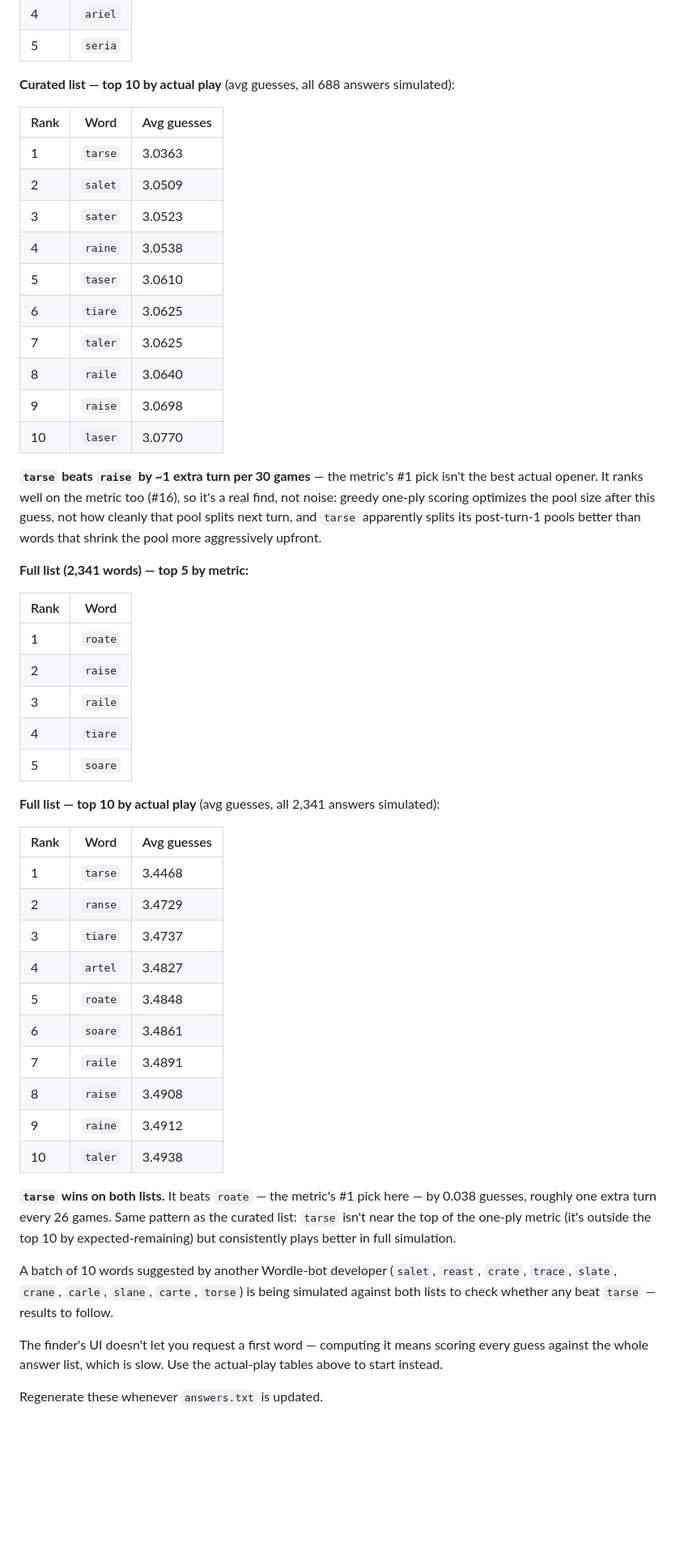
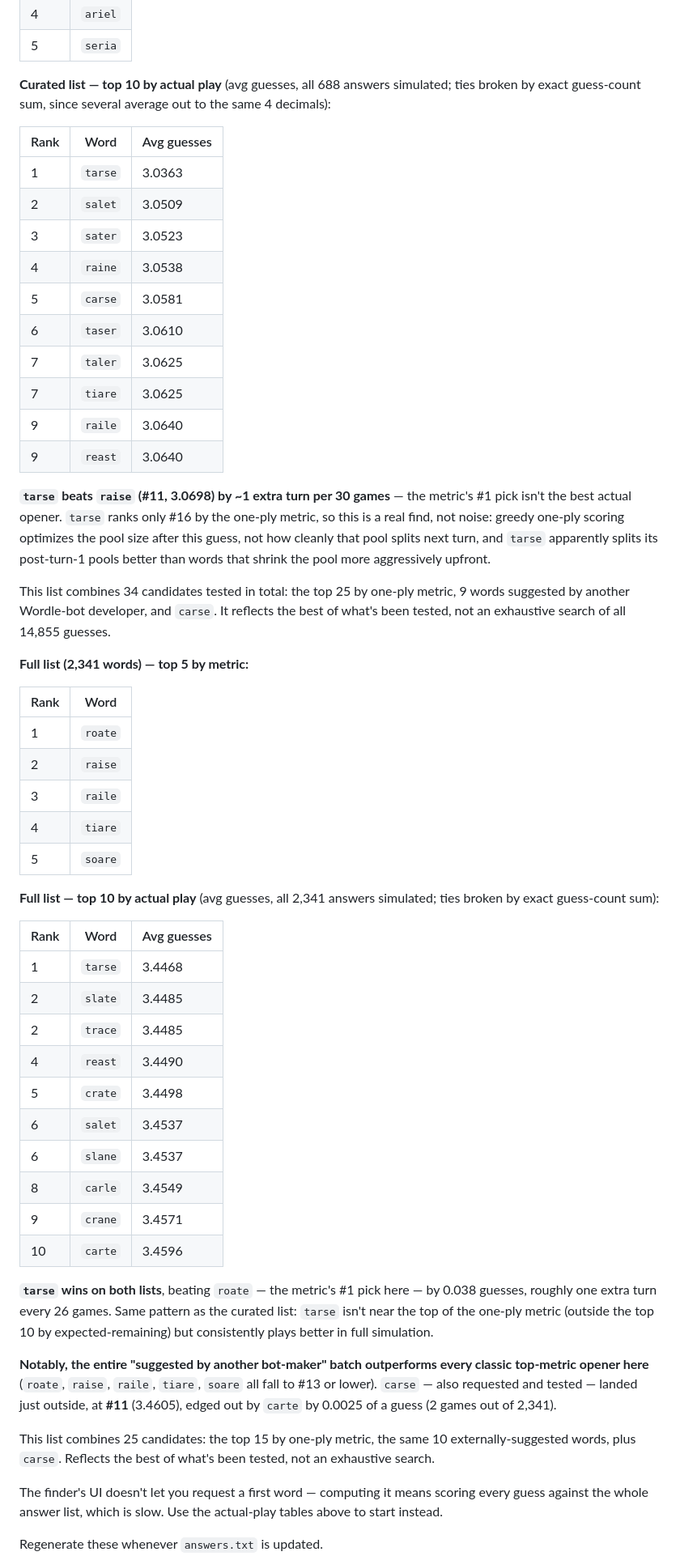
Before and after one commit to nitipon-ton/wordle-analyzer, a Markdown page: README.md, the part around the change. Shown at 81% size. Drawn GitHub-style; blank space fills up the shorter version.

Commit message:
Updated list

```diff
--- a/README.md
+++ b/README.md
@@ -38,7 +38,8 @@ There are two different questions here, and they don't always agree:
 | 4 | `ariel` |
 | 5 | `seria` |
 
-**Curated list — top 10 by actual play** (avg guesses, all 688 answers simulated):
+**Curated list — top 10 by actual play** (avg guesses, all 688 answers simulated; ties broken by
+exact guess-count sum, since several average out to the same 4 decimals):
 
 | Rank | Word | Avg guesses |
 |---|---|---|
@@ -46,18 +47,22 @@ There are two different questions here, and they don't always agree:
 | 2 | `salet` | 3.0509 |
 | 3 | `sater` | 3.0523 |
 | 4 | `raine` | 3.0538 |
-| 5 | `taser` | 3.0610 |
-| 6 | `tiare` | 3.0625 |
+| 5 | `carse` | 3.0581 |
+| 6 | `taser` | 3.0610 |
 | 7 | `taler` | 3.0625 |
-| 8 | `raile` | 3.0640 |
-| 9 | `raise` | 3.0698 |
-| 10 | `laser` | 3.0770 |
+| 7 | `tiare` | 3.0625 |
+| 9 | `raile` | 3.0640 |
+| 9 | `reast` | 3.0640 |
 
-**`tarse` beats `raise` by ~1 extra turn per 30 games** — the metric's #1 pick isn't the best
-actual opener. It ranks well on the metric too (#16), so it's a real find, not noise: greedy
-one-ply scoring optimizes the pool size after this guess, not how cleanly that pool splits next
-turn, and `tarse` apparently splits its post-turn-1 pools better than words that shrink the pool
-more aggressively upfront.
+**`tarse` beats `raise` (#11, 3.0698) by ~1 extra turn per 30 games** — the metric's #1 pick isn't
+the best actual opener. `tarse` ranks only #16 by the one-ply metric, so this is a real find, not
+noise: greedy one-ply scoring optimizes the pool size after this guess, not how cleanly that pool
+splits next turn, and `tarse` apparently splits its post-turn-1 pools better than words that shrink
+the pool more aggressively upfront.
+
+This list combines 34 candidates tested in total: the top 25 by one-ply metric, 9 words suggested
+by another Wordle-bot developer, and `carse`. It reflects the best of what's been tested, not an
+exhaustive search of all 14,855 guesses.
 
 **Full list (2,341 words) — top 5 by metric:**
 
@@ -69,29 +74,34 @@ more aggressively upfront.
 | 4 | `tiare` |
 | 5 | `soare` |
 
-**Full list — top 10 by actual play** (avg guesses, all 2,341 answers simulated):
+**Full list — top 10 by actual play** (avg guesses, all 2,341 answers simulated; ties broken by
+exact guess-count sum):
 
 | Rank | Word | Avg guesses |
 |---|---|---|
 | 1 | `tarse` | 3.4468 |
-| 2 | `ranse` | 3.4729 |
-| 3 | `tiare` | 3.4737 |
-| 4 | `artel` | 3.4827 |
-| 5 | `roate` | 3.4848 |
-| 6 | `soare` | 3.4861 |
-| 7 | `raile` | 3.4891 |
-| 8 | `raise` | 3.4908 |
-| 9 | `raine` | 3.4912 |
-| 10 | `taler` | 3.4938 |
+| 2 | `slate` | 3.4485 |
+| 2 | `trace` | 3.4485 |
+| 4 | `reast` | 3.4490 |
+| 5 | `crate` | 3.4498 |
+| 6 | `salet` | 3.4537 |
+| 6 | `slane` | 3.4537 |
+| 8 | `carle` | 3.4549 |
+| 9 | `crane` | 3.4571 |
+| 10 | `carte` | 3.4596 |
 
-**`tarse` wins on both lists.** It beats `roate` — the metric's #1 pick here — by 0.038 guesses,
+**`tarse` wins on both lists**, beating `roate` — the metric's #1 pick here — by 0.038 guesses,
 roughly one extra turn every 26 games. Same pattern as the curated list: `tarse` isn't near the top
-of the one-ply metric (it's outside the top 10 by expected-remaining) but consistently plays better
-in full simulation.
+of the one-ply metric (outside the top 10 by expected-remaining) but consistently plays better in
+full simulation.
 
-A batch of 10 words suggested by another Wordle-bot developer (`salet`, `reast`, `crate`, `trace`,
-`slate`, `crane`, `carle`, `slane`, `carte`, `torse`) is being simulated against both lists to check
-whether any beat `tarse` — results to follow.
+**Notably, the entire "suggested by another bot-maker" batch outperforms every classic top-metric
+opener here** (`roate`, `raise`, `raile`, `tiare`, `soare` all fall to #13 or lower). `carse` — also
+requested and tested — landed just outside, at **#11** (3.4605), edged out by `carte` by 0.0025 of
+a guess (2 games out of 2,341).
+
+This list combines 25 candidates: the top 15 by one-ply metric, the same 10 externally-suggested
+words, plus `carse`. Reflects the best of what's been tested, not an exhaustive search.
 
 The finder's UI doesn't let you request a first word — computing it means scoring every guess
 against the whole answer list, which is slow. Use the actual-play tables above to start instead.
```
